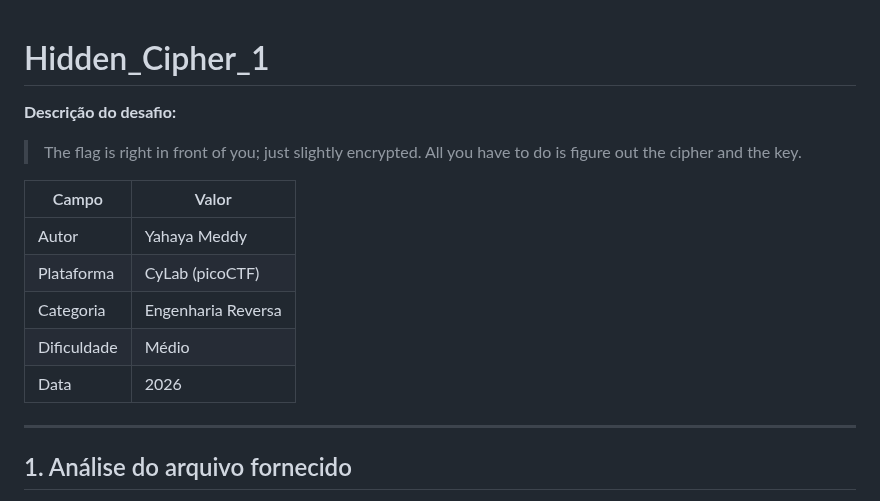
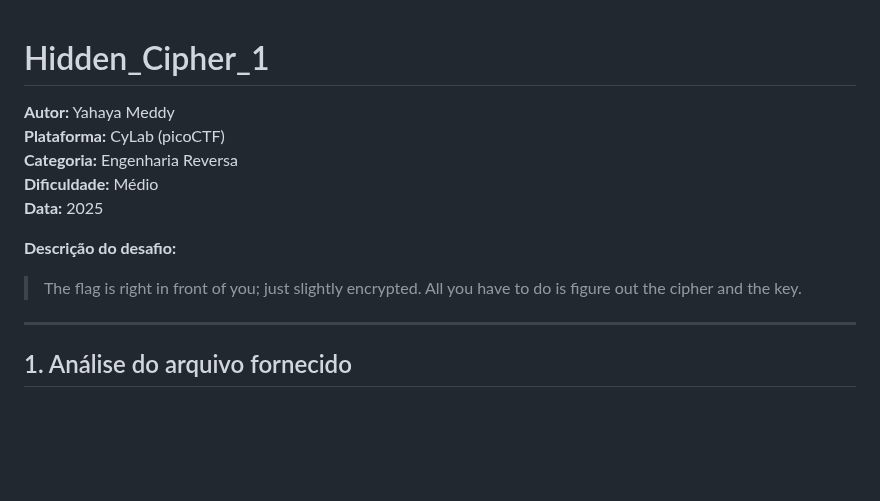
Before and after one commit to HawkSecUnifei/Writeups, a Markdown page: PicoCTF/Hidden Cipher 1/README.md, the part around the change. Rendered like a GitHub page; blank space fills up the shorter version.

```diff
--- a/PicoCTF/Hidden Cipher 1/README.md
+++ b/PicoCTF/Hidden Cipher 1/README.md
@@ -1,15 +1,15 @@
 # Hidden_Cipher_1
+
+**Autor:**  Yahaya Meddy \
+**Plataforma:** CyLab (picoCTF) \
+**Categoria:** Engenharia Reversa \
+**Dificuldade:** Médio\
+**Data:** 2025
 
 **Descrição do desafio:**
 > The flag is right in front of you; just slightly encrypted. All you have to do is figure out the cipher and the key.
 
-| Campo | Valor |
-|---|---|
-| Autor | Yahaya Meddy |
-| Plataforma | CyLab (picoCTF) |
-| Categoria | Engenharia Reversa |
-| Dificuldade | Médio |
-| Data | 2026 |
+
 
 ---
 
```
